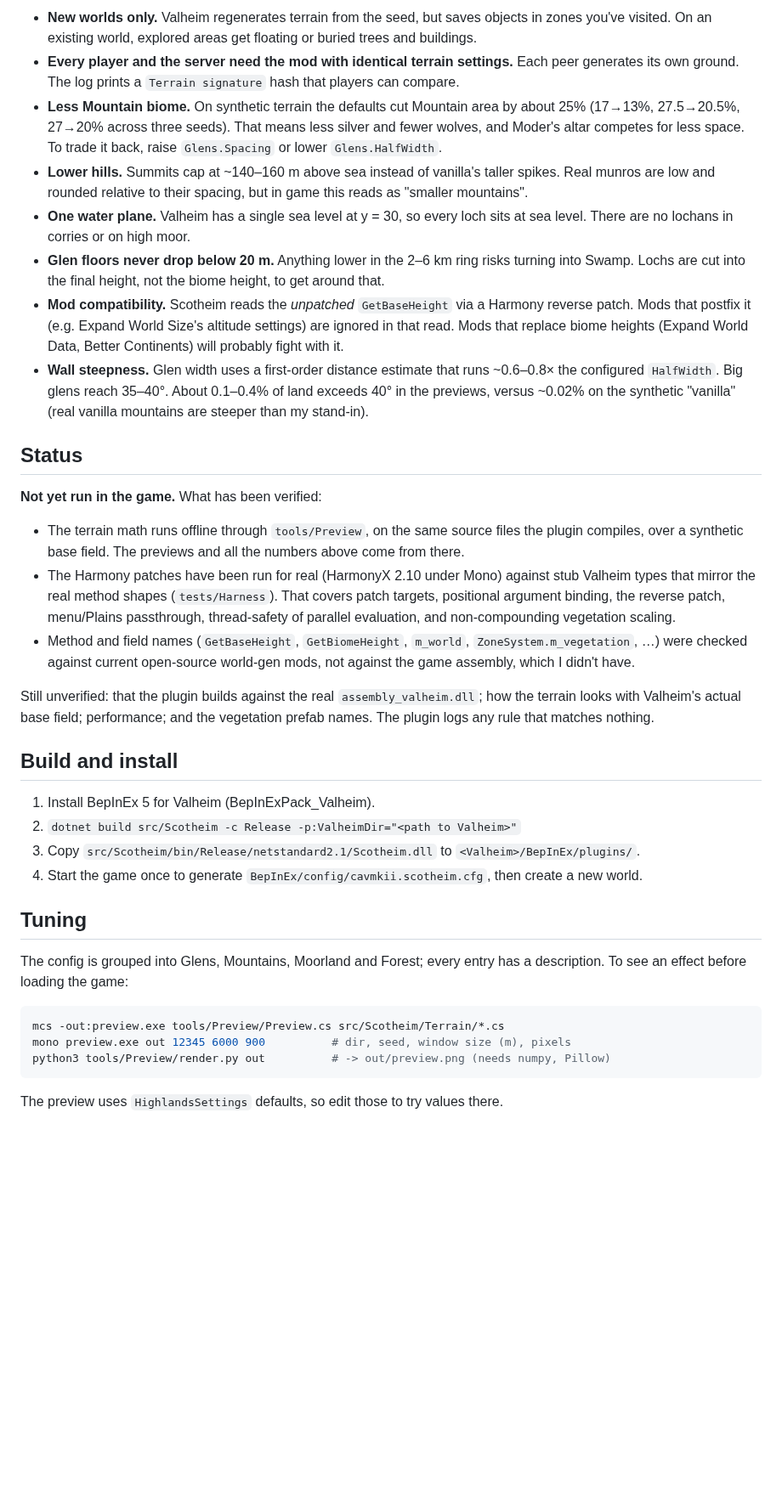
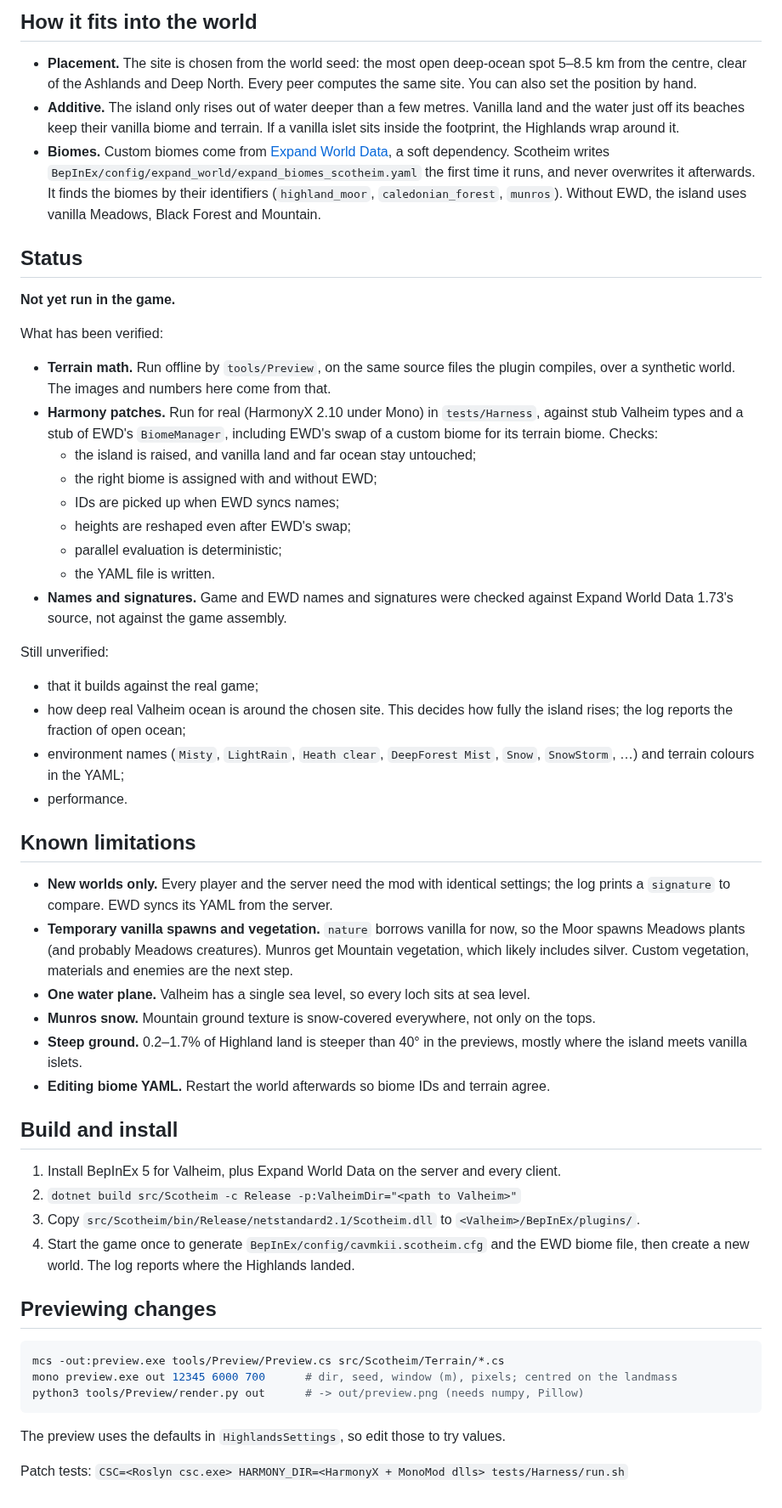
Before and after one commit to cavmkii/Scotheim, a Markdown page: README.md, the part around one of its changes. Shown at 85% size. Drawn GitHub-style; blank space fills up the shorter version.

````diff
--- a/README.md
+++ b/README.md
@@ -25,38 +25,57 @@ The key design choice is carving glens into `GetBaseHeight`. That is the field V
 
-- **New worlds only.** Valheim regenerates terrain from the seed, but saves objects in zones you've visited. On an existing world, explored areas get floating or buried trees and buildings.
-- **Every player and the server need the mod with identical terrain settings.** Each peer generates its own ground. The log prints a `Terrain signature` hash that players can compare.
-- **Less Mountain biome.** On synthetic terrain the defaults cut Mountain area by about 25% (17→13%, 27.5→20.5%, 27→20% across three seeds). That means less silver and fewer wolves, and Moder's altar competes for less space. To trade it back, raise `Glens.Spacing` or lower `Glens.HalfWidth`.
-- **Lower hills.** Summits cap at ~140–160 m above sea instead of vanilla's taller spikes. Real munros are low and rounded relative to their spacing, but in game this reads as "smaller mountains".
-- **One water plane.** Valheim has a single sea level at y = 30, so every loch sits at sea level. There are no lochans in corries or on high moor.
-- **Glen floors never drop below 20 m.** Anything lower in the 2–6 km ring risks turning into Swamp. Lochs are cut into the final height, not the biome height, to get around that.
-- **Mod compatibility.** Scotheim reads the *unpatched* `GetBaseHeight` via a Harmony reverse patch. Mods that postfix it (e.g. Expand World Size's altitude settings) are ignored in that read. Mods that replace biome heights (Expand World Data, Better Continents) will probably fight with it.
-- **Wall steepness.** Glen width uses a first-order distance estimate that runs ~0.6–0.8× the configured `HalfWidth`. Big glens reach 35–40°. About 0.1–0.4% of land exceeds 40° in the previews, versus ~0.02% on the synthetic "vanilla" (real vanilla mountains are steeper than my stand-in).
+## How it fits into the world
+
+- **Placement.** The site is chosen from the world seed: the most open deep-ocean spot 5–8.5 km from the centre, clear of the Ashlands and Deep North. Every peer computes the same site. You can also set the position by hand.
+- **Additive.** The island only rises out of water deeper than a few metres. Vanilla land and the water just off its beaches keep their vanilla biome and terrain. If a vanilla islet sits inside the footprint, the Highlands wrap around it.
+- **Biomes.** Custom biomes come from [Expand World Data](https://thunderstore.io/c/valheim/p/JereKuusela/Expand_World_Data/), a soft dependency. Scotheim writes `BepInEx/config/expand_world/expand_biomes_scotheim.yaml` the first time it runs, and never overwrites it afterwards. It finds the biomes by their identifiers (`highland_moor`, `caledonian_forest`, `munros`). Without EWD, the island uses vanilla Meadows, Black Forest and Mountain.
 
 ## Status
 
-**Not yet run in the game.** What has been verified:
+**Not yet run in the game.**
 
-- The terrain math runs offline through `tools/Preview`, on the same source files the plugin compiles, over a synthetic base field. The previews and all the numbers above come from there.
-- The Harmony patches have been run for real (HarmonyX 2.10 under Mono) against stub Valheim types that mirror the real method shapes (`tests/Harness`). That covers patch targets, positional argument binding, the reverse patch, menu/Plains passthrough, thread-safety of parallel evaluation, and non-compounding vegetation scaling.
-- Method and field names (`GetBaseHeight`, `GetBiomeHeight`, `m_world`, `ZoneSystem.m_vegetation`, …) were checked against current open-source world-gen mods, not against the game assembly, which I didn't have.
+What has been verified:
 
-Still unverified: that the plugin builds against the real `assembly_valheim.dll`; how the terrain looks with Valheim's actual base field; performance; and the vegetation prefab names. The plugin logs any rule that matches nothing.
+- **Terrain math.** Run offline by `tools/Preview`, on the same source files the plugin compiles, over a synthetic world. The images and numbers here come from that.
+- **Harmony patches.** Run for real (HarmonyX 2.10 under Mono) in `tests/Harness`, against stub Valheim types and a stub of EWD's `BiomeManager`, including EWD's swap of a custom biome for its terrain biome. Checks:
+  - the island is raised, and vanilla land and far ocean stay untouched;
+  - the right biome is assigned with and without EWD;
+  - IDs are picked up when EWD syncs names;
+  - heights are reshaped even after EWD's swap;
+  - parallel evaluation is deterministic;
+  - the YAML file is written.
+- **Names and signatures.** Game and EWD names and signatures were checked against Expand World Data 1.73's source, not against the game assembly.
+
+Still unverified:
+
+- that it builds against the real game;
+- how deep real Valheim ocean is around the chosen site. This decides how fully the island rises; the log reports the fraction of open ocean;
+- environment names (`Misty`, `LightRain`, `Heath clear`, `DeepForest Mist`, `Snow`, `SnowStorm`, …) and terrain colours in the YAML;
+- performance.
+
+## Known limitations
+
+- **New worlds only.** Every player and the server need the mod with identical settings; the log prints a `signature` to compare. EWD syncs its YAML from the server.
+- **Temporary vanilla spawns and vegetation.** `nature` borrows vanilla for now, so the Moor spawns Meadows plants (and probably Meadows creatures). Munros get Mountain vegetation, which likely includes silver. Custom vegetation, materials and enemies are the next step.
+- **One water plane.** Valheim has a single sea level, so every loch sits at sea level.
+- **Munros snow.** Mountain ground texture is snow-covered everywhere, not only on the tops.
+- **Steep ground.** 0.2–1.7% of Highland land is steeper than 40° in the previews, mostly where the island meets vanilla islets.
+- **Editing biome YAML.** Restart the world afterwards so biome IDs and terrain agree.
 
 ## Build and install
 
-1. Install BepInEx 5 for Valheim (BepInExPack_Valheim).
+1. Install BepInEx 5 for Valheim, plus Expand World Data on the server and every client.
 2. `dotnet build src/Scotheim -c Release -p:ValheimDir="<path to Valheim>"`
 3. Copy `src/Scotheim/bin/Release/netstandard2.1/Scotheim.dll` to `<Valheim>/BepInEx/plugins/`.
-4. Start the game once to generate `BepInEx/config/cavmkii.scotheim.cfg`, then create a new world.
+4. Start the game once to generate `BepInEx/config/cavmkii.scotheim.cfg` and the EWD biome file, then create a new world. The log reports where the Highlands landed.
 
-## Tuning
-
-The config is grouped into Glens, Mountains, Moorland and Forest; every entry has a description. To see an effect before loading the game:
+## Previewing changes
 
 ```sh
 mcs -out:preview.exe tools/Preview/Preview.cs src/Scotheim/Terrain/*.cs
-mono preview.exe out 12345 6000 900          # dir, seed, window size (m), pixels
-python3 tools/Preview/render.py out          # -> out/preview.png (needs numpy, Pillow)
+mono preview.exe out 12345 6000 700      # dir, seed, window (m), pixels; centred on the landmass
+python3 tools/Preview/render.py out      # -> out/preview.png (needs numpy, Pillow)
 ```
 
-The preview uses `HighlandsSettings` defaults, so edit those to try values there.
+The preview uses the defaults in `HighlandsSettings`, so edit those to try values.
+
+Patch tests: `CSC=<Roslyn csc.exe> HARMONY_DIR=<HarmonyX + MonoMod dlls> tests/Harness/run.sh`
````
Also changed, not shown: other parts of README.md (+15 -15 lines), docs/preview-seeds.png (added), docs/preview-zoom.png (deleted), docs/preview.png, 10 other files.
